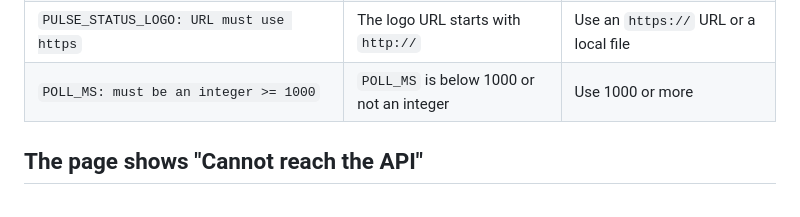
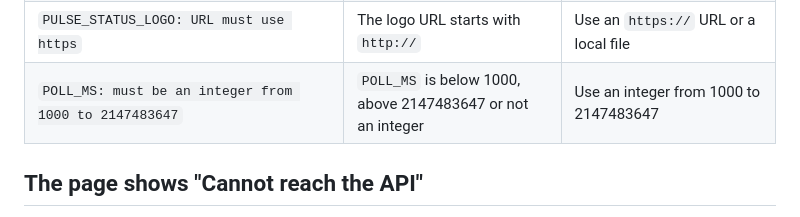
Before and after one commit to lorenzh/pulse-status, a Markdown page: docs/troubleshooting.md, the part around the change. Drawn GitHub-style.

Commit message:
docs: state the poll_ms upper bound in troubleshooting
Co-Authored-By: Claude Opus 5.5 <noreply@anthropic.com>

```diff
--- a/docs/troubleshooting.md
+++ b/docs/troubleshooting.md
@@ -21,7 +21,7 @@ The process prints `pulse-status: <message>` and exits with code 2.
 | `cannot listen on <host>:<port> (PORT): <reason>`                           | The port is in use (`EADDRINUSE`) or not allowed (`EACCES`)                                                                              | Set another `PORT`                                          |
 | `PULSE_STATUS_LOGO: invalid URL <url>`                                      | The `https://` value is not a valid URL                                                                                                  | Fix the URL                                                 |
 | `PULSE_STATUS_LOGO: URL must use https`                                     | The logo URL starts with `http://`                                                                                                       | Use an `https://` URL or a local file                       |
-| `POLL_MS: must be an integer >= 1000`                                       | `POLL_MS` is below 1000 or not an integer                                                                                                | Use 1000 or more                                            |
+| `POLL_MS: must be an integer from 1000 to 2147483647`                       | `POLL_MS` is below 1000, above 2147483647 or not an integer                                                                              | Use an integer from 1000 to 2147483647                      |
 
 
 ## The page shows "Cannot reach the API"
```
